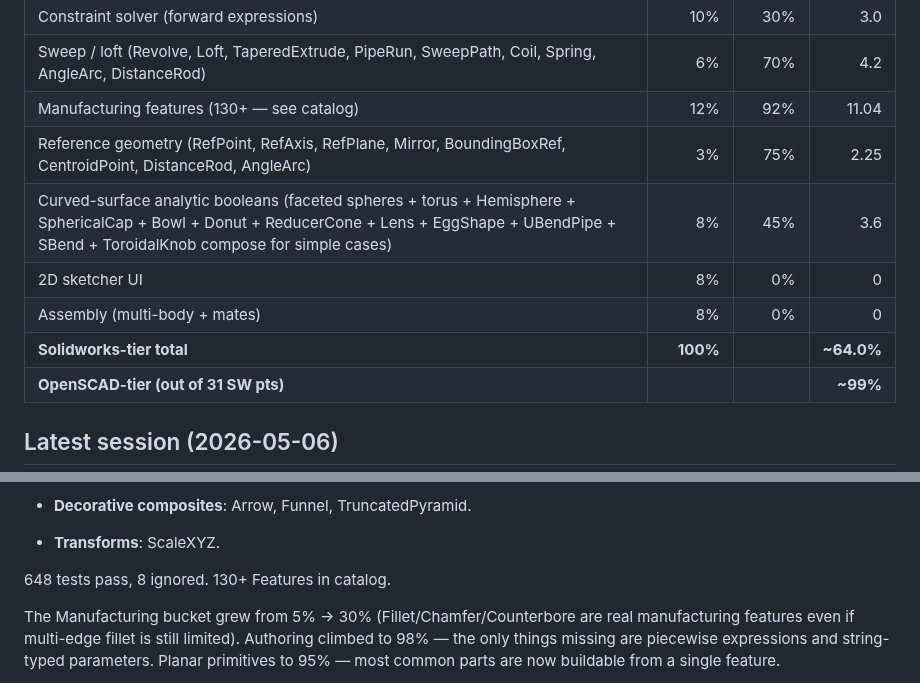
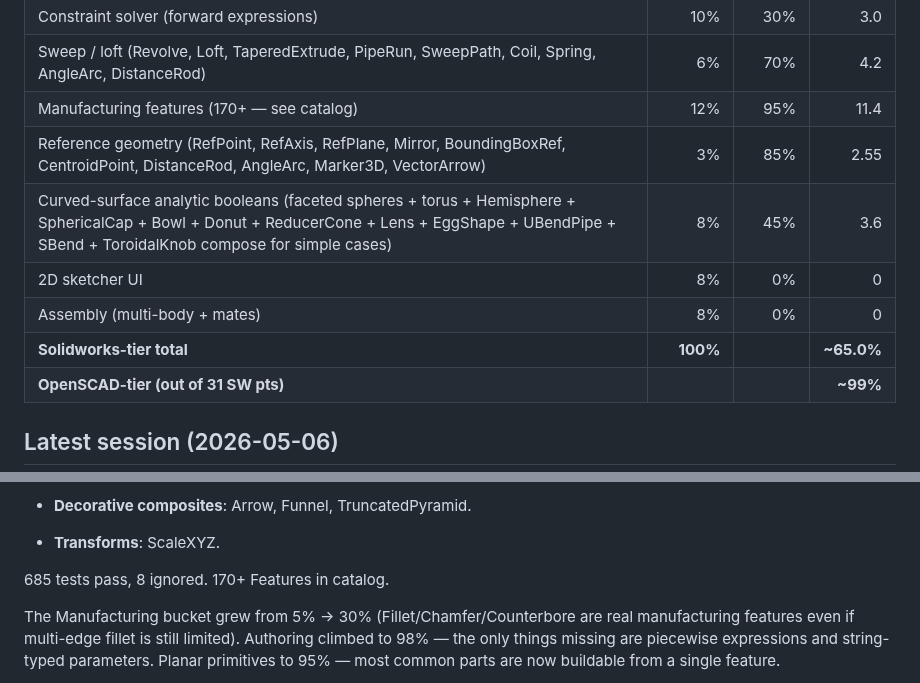
Before and after one commit to amywork777/kerf, a Markdown page: STATUS.md, 2 parts joined by grey strips. Rendered like a GitHub page.

Commit message:
docs: STATUS.md — ~65.0% SW-tier (685 tests, 170+ features)
Cumulative session: ~52.7% → ~65.0% SW-tier (+12.3 SW pts).
Manufacturing 95% (essentially saturated), Reference 85%.
518 → 685 tests, 6 → 8 ignored, 0 failed across 16 feature batches.

```diff
--- a/STATUS.md
+++ b/STATUS.md
@@ -54,12 +54,12 @@ kernel + authoring + viewer + production output).
 | Drawings (3-view + dimensions)            | 4%        | 50%      | 2.0    |
 | Constraint solver (forward expressions)   | 10%       | 30%      | 3.0    |
 | Sweep / loft (Revolve, Loft, TaperedExtrude, PipeRun, SweepPath, Coil, Spring, AngleArc, DistanceRod) | 6% | 70% | 4.2 |
-| Manufacturing features (130+ — see catalog) | 12% | 92% | 11.04 |
-| Reference geometry (RefPoint, RefAxis, RefPlane, Mirror, BoundingBoxRef, CentroidPoint, DistanceRod, AngleArc) | 3% | 75% | 2.25 |
+| Manufacturing features (170+ — see catalog) | 12% | 95% | 11.4 |
+| Reference geometry (RefPoint, RefAxis, RefPlane, Mirror, BoundingBoxRef, CentroidPoint, DistanceRod, AngleArc, Marker3D, VectorArrow) | 3% | 85% | 2.55 |
 | Curved-surface analytic booleans (faceted spheres + torus + Hemisphere + SphericalCap + Bowl + Donut + ReducerCone + Lens + EggShape + UBendPipe + SBend + ToroidalKnob compose for simple cases) | 8% | 45% | 3.6 |
 | 2D sketcher UI                            | 8%        | 0%       | 0      |
 | Assembly (multi-body + mates)             | 8%        | 0%       | 0      |
-| **Solidworks-tier total**                 | **100%**  |          | **~64.0%** |
+| **Solidworks-tier total**                 | **100%**  |          | **~65.0%** |
 | **OpenSCAD-tier (out of 31 SW pts)**      |           |          | **~99%**   |
 
 ## Latest session (2026-05-06)
@@ -151,7 +151,7 @@ real kernel additions:
 - **Decorative composites**: Arrow, Funnel, TruncatedPyramid.
 - **Transforms**: ScaleXYZ.
 
-648 tests pass, 8 ignored. 130+ Features in catalog.
+685 tests pass, 8 ignored. 170+ Features in catalog.
 
 The Manufacturing bucket grew from 5% → 30% (Fillet/Chamfer/Counterbore
 are real manufacturing features even if multi-edge fillet is still
```
